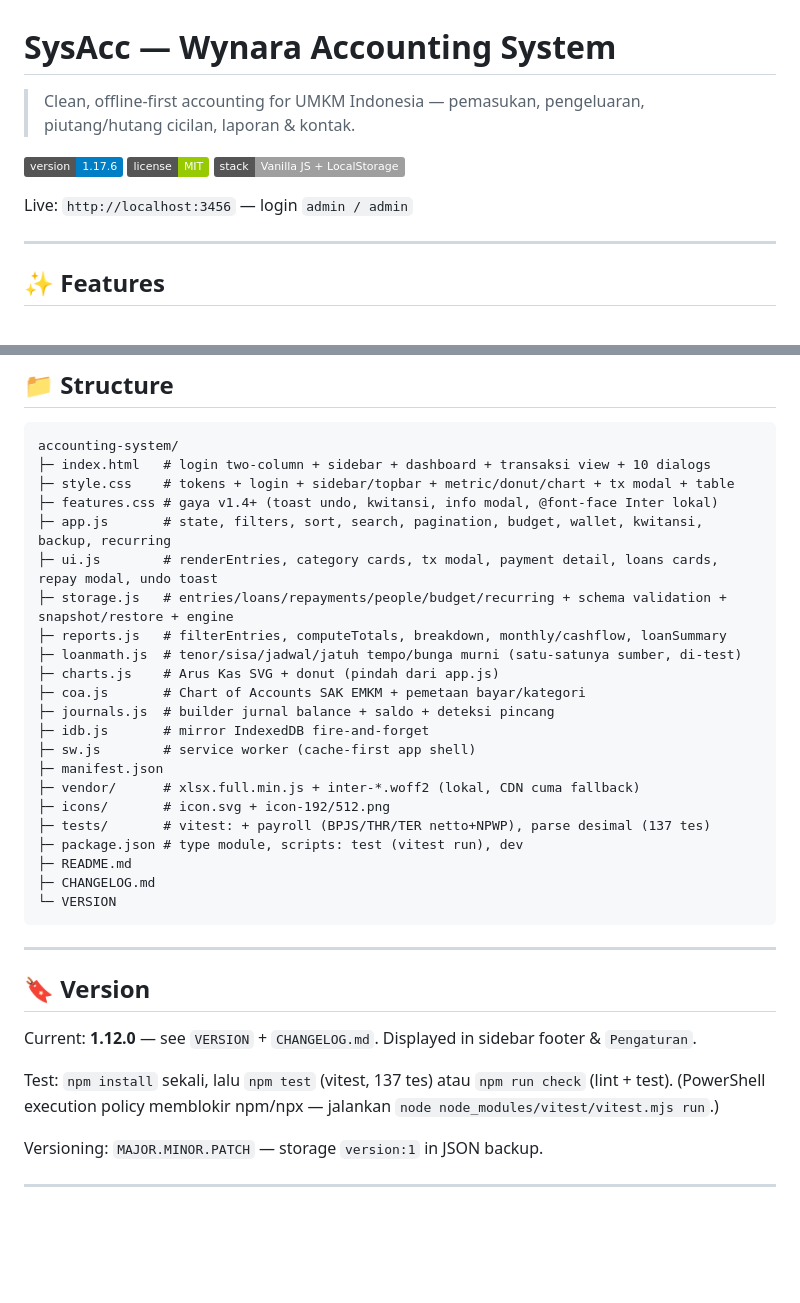
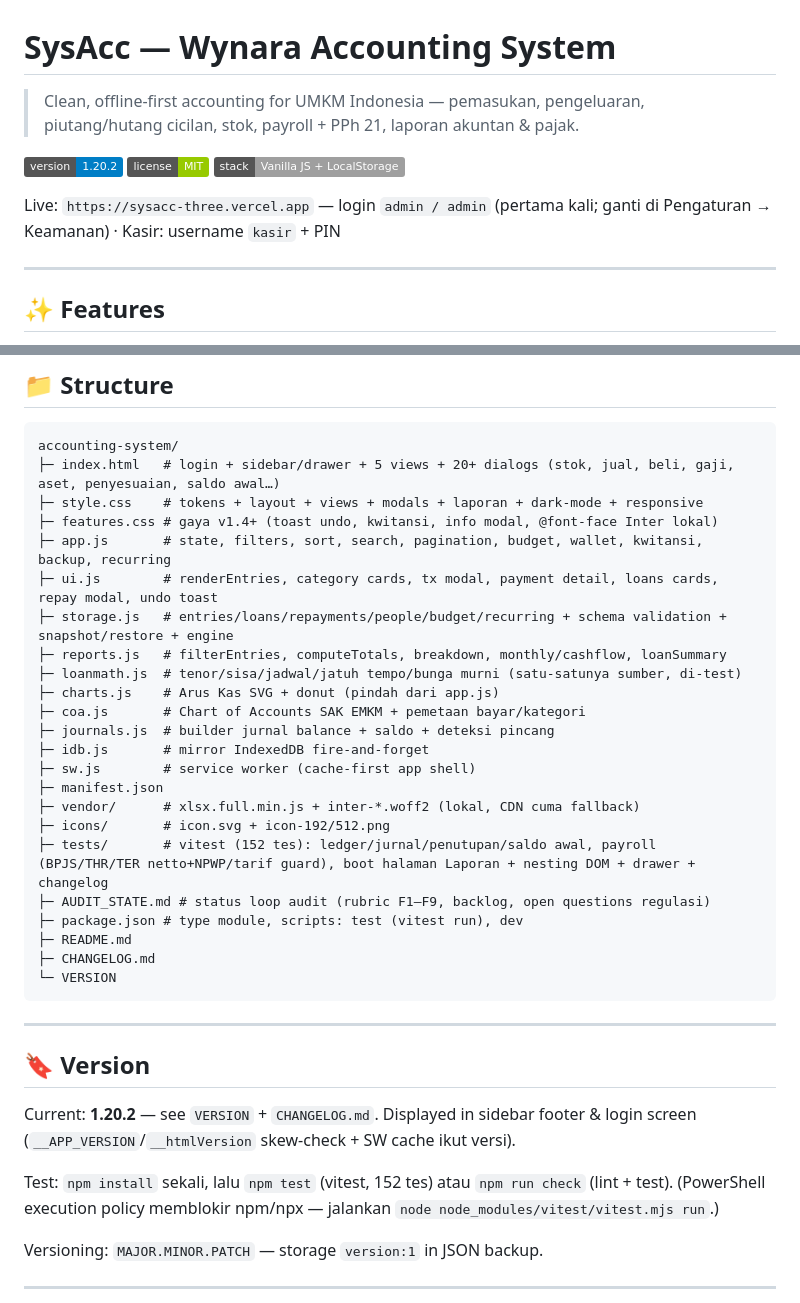
Before and after one commit to CASANMGT/SysAcc, a Markdown page: README.md, 2 parts joined by grey strips. Drawn GitHub-style; badges without logos; blank space fills up the shorter version.

````diff
--- a/README.md
+++ b/README.md
@@ -1,12 +1,12 @@
 # SysAcc — Wynara Accounting System
 
-> Clean, offline-first accounting for UMKM Indonesia — pemasukan, pengeluaran, piutang/hutang cicilan, laporan & kontak.
+> Clean, offline-first accounting for UMKM Indonesia — pemasukan, pengeluaran, piutang/hutang cicilan, stok, payroll + PPh 21, laporan akuntan & pajak.
 
-![Version](https://img.shields.io/badge/version-1.17.6-blue)
+![Version](https://img.shields.io/badge/version-1.20.2-blue)
 ![License](https://img.shields.io/badge/license-MIT-green)
 ![Stack](https://img.shields.io/badge/stack-Vanilla%20JS%20%2B%20LocalStorage-lightgrey)
 
-Live: `http://localhost:3456` — login `admin / admin`
+Live: `https://sysacc-three.vercel.app` — login `admin / admin` (pertama kali; ganti di Pengaturan → Keamanan) · Kasir: username `kasir` + PIN
 
 ---
 
@@ -114,8 +117,8 @@ No install, no env.
 
 ```
 accounting-system/
-├─ index.html   # login two-column + sidebar + dashboard + transaksi view + 10 dialogs
-├─ style.css    # tokens + login + sidebar/topbar + metric/donut/chart + tx modal + table
+├─ index.html   # login + sidebar/drawer + 5 views + 20+ dialogs (stok, jual, beli, gaji, aset, penyesuaian, saldo awal…)
+├─ style.css    # tokens + layout + views + modals + laporan + dark-mode + responsive
 ├─ features.css # gaya v1.4+ (toast undo, kwitansi, info modal, @font-face Inter lokal)
 ├─ app.js       # state, filters, sort, search, pagination, budget, wallet, kwitansi, backup, recurring
 ├─ ui.js        # renderEntries, category cards, tx modal, payment detail, loans cards, repay modal, undo toast
@@ -130,7 +133,8 @@ accounting-system/
 ├─ manifest.json
 ├─ vendor/      # xlsx.full.min.js + inter-*.woff2 (lokal, CDN cuma fallback)
 ├─ icons/       # icon.svg + icon-192/512.png
-├─ tests/       # vitest: + payroll (BPJS/THR/TER netto+NPWP), parse desimal (137 tes)
+├─ tests/       # vitest (152 tes): ledger/jurnal/penutupan/saldo awal, payroll (BPJS/THR/TER netto+NPWP/tarif guard), boot halaman Laporan + nesting DOM + drawer + changelog
+├─ AUDIT_STATE.md # status loop audit (rubric F1–F9, backlog, open questions regulasi)
 ├─ package.json # type module, scripts: test (vitest run), dev
 ├─ README.md
 ├─ CHANGELOG.md
@@ -141,9 +145,9 @@ accounting-system/
 
 ## 🔖 Version
 
-Current: **1.12.0** — see `VERSION` + `CHANGELOG.md`. Displayed in sidebar footer & `Pengaturan`.
+Current: **1.20.2** — see `VERSION` + `CHANGELOG.md`. Displayed in sidebar footer & login screen (`__APP_VERSION`/`__htmlVersion` skew-check + SW cache ikut versi).
 
-Test: `npm install` sekali, lalu `npm test` (vitest, 137 tes) atau `npm run check` (lint + test).
+Test: `npm install` sekali, lalu `npm test` (vitest, 152 tes) atau `npm run check` (lint + test).
 (PowerShell execution policy memblokir npm/npx — jalankan `node node_modules/vitest/vitest.mjs run`.)
 
 Versioning: `MAJOR.MINOR.PATCH` — storage `version:1` in JSON backup.
````
Also changed, not shown: other parts of README.md (+23 -20 lines).
